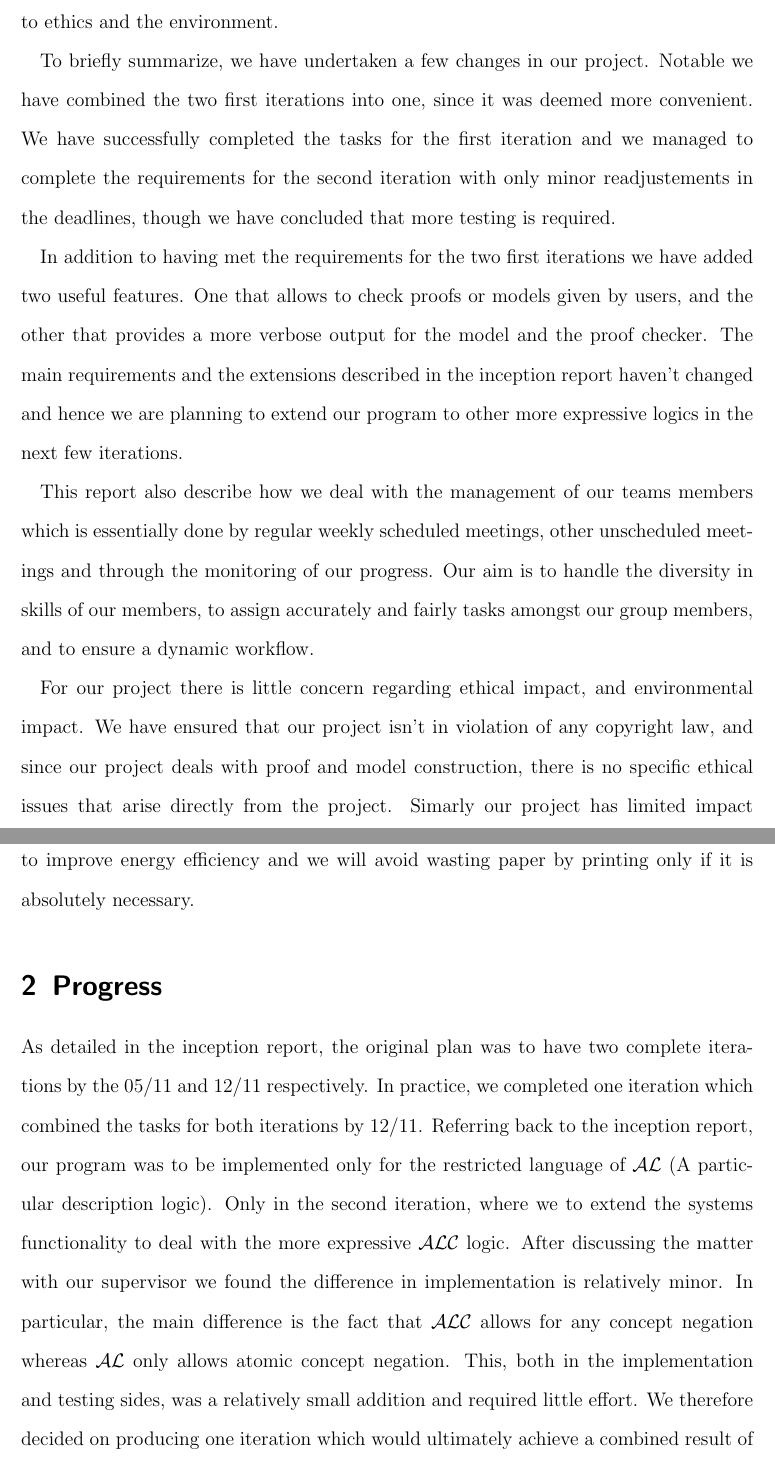
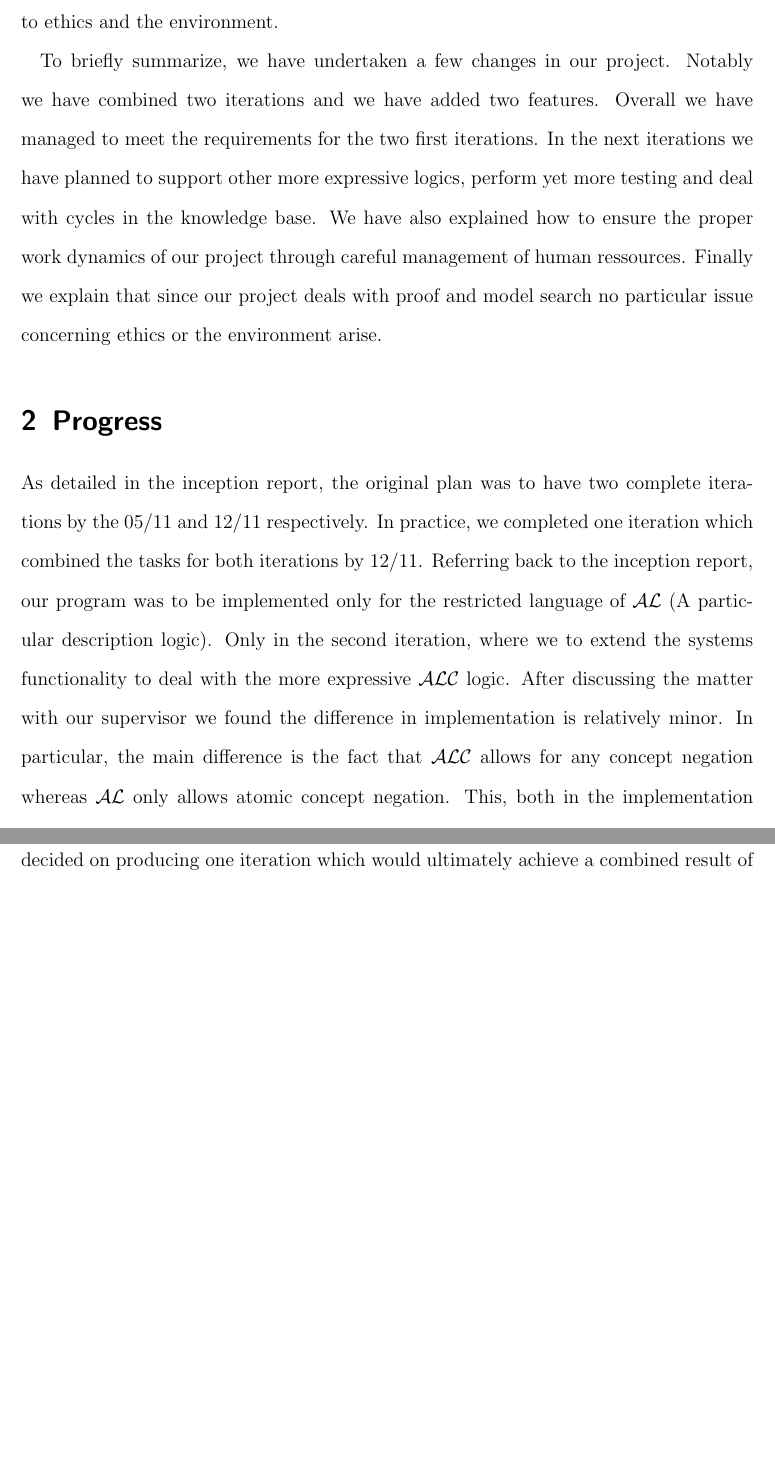
Before and after one commit to j5b/ps-pc, a LaTeX document (progress_report/progress_report.tex, which reads progress_report/summary.tex): two parts of pages 3 and 4 of 12, joined at a grey line, cut so that both start at the same text, the shorter picture padded with empty space. Compiled offline with pdfLaTeX.

Commit message:
Updated summary

```diff
--- a/progress_report/summary.tex
+++ b/progress_report/summary.tex
@@ -1,9 +1,3 @@
 In this report we will give an early assessment on the project success, an update on the goals and organisation of the project. We also provide a more precise picture of the overall project structure, notably by giving a clear schedule, a description of how the project is managing its human resources and how the project deals with issues relating to ethics and the environment.
 
-To briefly summarize, we have undertaken a few changes in our project. Notable we have combined the two first iterations into one, since it was deemed more convenient. We have successfully completed the tasks for the first iteration and we managed to complete the requirements for the second iteration with only minor readjustements in the deadlines, though we have concluded that more testing is required.
-
-In addition to having met the requirements for the two first iterations we have added two useful features. One that allows to check proofs or models given by users, and the other that provides a more verbose output for the model and the proof checker. The main requirements and the extensions described in the inception report haven't changed and hence we are planning to extend our program to other more expressive logics in the next few iterations.
-
-This report also describe how we deal with the management of our teams members which is essentially done by regular weekly scheduled meetings, other unscheduled meetings and through the monitoring of our progress. Our aim is to handle the diversity in skills of our members, to assign accurately and fairly tasks amongst our group members, and to ensure a dynamic workflow.
-
-For our project there is little concern regarding ethical impact, and environmental impact. We have ensured that our project isn't in violation of any copyright law, and since our project deals with proof and model construction, there is no specific ethical issues that arise directly from the project. Simarly our project has limited impact regarding the environment, however we will put effort into computational efficiency to improve energy efficiency and we will avoid wasting paper by printing only if it is absolutely necessary.
+To briefly summarize, we have undertaken a few changes in our project. Notably we have combined two iterations and we have added two features. Overall we have managed to meet the requirements for the two first iterations. In the next iterations we have planned to support other more expressive logics, perform yet more testing and deal with cycles in the knowledge base. We have also explained how to ensure the proper work dynamics of our project through careful management of human ressources. Finally we explain that since our project deals with proof and model search no particular issue concerning ethics or the environment arise.
```
